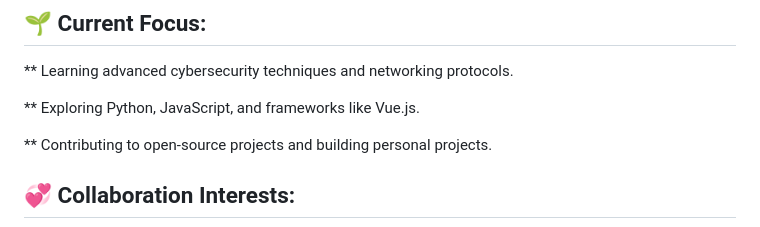
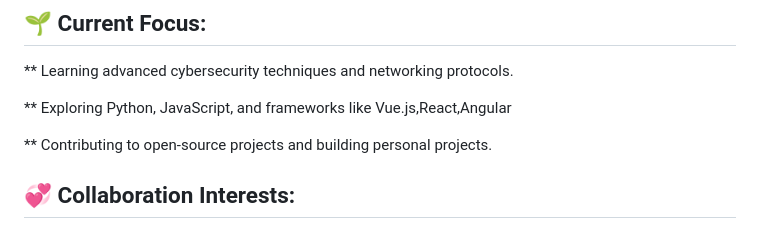
Before and after one commit to TristanBrian/TristanBrian, a Markdown page: README.md, the part around the change. Drawn GitHub-style.

```diff
--- a/README.md
+++ b/README.md
@@ -20,7 +20,7 @@ Welcome to my GitHub profile! I'm a tech enthusiast passionate about cybersecuri
 
 ** Learning advanced cybersecurity techniques and networking protocols.
 
-** Exploring Python, JavaScript, and frameworks like Vue.js.
+** Exploring Python, JavaScript, and frameworks like Vue.js,React,Angular
 
 ** Contributing to open-source projects and building personal projects.
 
```
